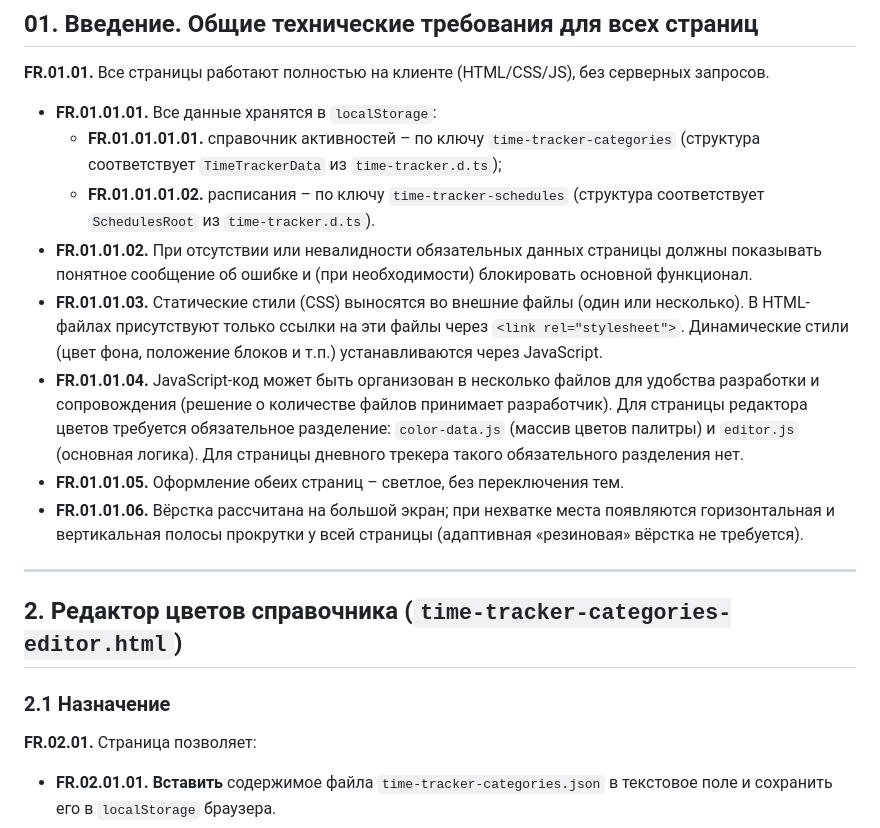
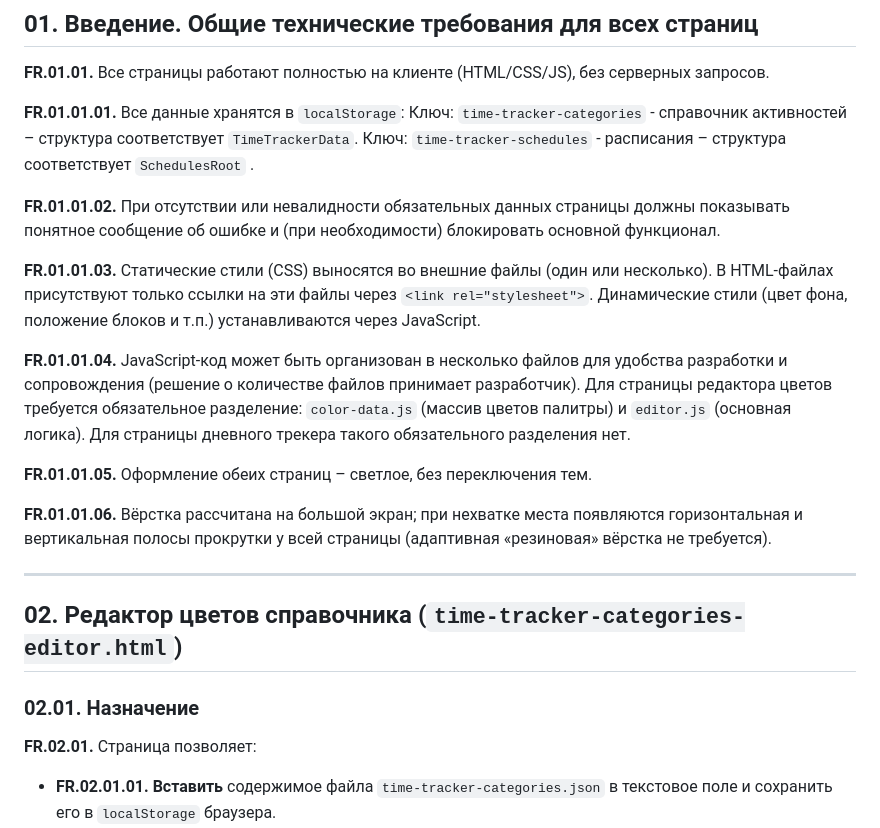
Before and after one commit to slqamsk/gol, a Markdown page: req/time-tracker-pages-spec.md, the part around the change. Rendered like a GitHub page.

```diff
--- a/req/time-tracker-pages-spec.md
+++ b/req/time-tracker-pages-spec.md
@@ -4,20 +4,26 @@
 ## 01. Введение. Общие технические требования для всех страниц
 
 **FR.01.01.** Все страницы работают полностью на клиенте (HTML/CSS/JS), без серверных запросов.
-- **FR.01.01.01.** Все данные хранятся в `localStorage`:
-  - **FR.01.01.01.01.** справочник активностей – по ключу `time-tracker-categories` (структура соответствует `TimeTrackerData` из `time-tracker.d.ts`);
-  - **FR.01.01.01.02.** расписания – по ключу `time-tracker-schedules` (структура соответствует `SchedulesRoot` из `time-tracker.d.ts`).
-- **FR.01.01.02.** При отсутствии или невалидности обязательных данных страницы должны показывать понятное сообщение об ошибке и (при необходимости) блокировать основной функционал.
-- **FR.01.01.03.** Статические стили (CSS) выносятся во внешние файлы (один или несколько). В HTML-файлах присутствуют только ссылки на эти файлы через `<link rel="stylesheet">`. Динамические стили (цвет фона, положение блоков и т.п.) устанавливаются через JavaScript.
-- **FR.01.01.04.** JavaScript-код может быть организован в несколько файлов для удобства разработки и сопровождения (решение о количестве файлов принимает разработчик). Для страницы редактора цветов требуется обязательное разделение: `color-data.js` (массив цветов палитры) и `editor.js` (основная логика). Для страницы дневного трекера такого обязательного разделения нет.
-- **FR.01.01.05.** Оформление обеих страниц – светлое, без переключения тем.
-- **FR.01.01.06.** Вёрстка рассчитана на большой экран; при нехватке места появляются горизонтальная и вертикальная полосы прокрутки у всей страницы (адаптивная «резиновая» вёрстка не требуется).
+
+**FR.01.01.01.** Все данные хранятся в `localStorage`:
+Ключ: `time-tracker-categories` - справочник активностей – структура соответствует `TimeTrackerData`.
+Ключ: `time-tracker-schedules` - расписания – структура соответствует `SchedulesRoot` .
+
+**FR.01.01.02.** При отсутствии или невалидности обязательных данных страницы должны показывать понятное сообщение об ошибке и (при необходимости) блокировать основной функционал.
+
+**FR.01.01.03.** Статические стили (CSS) выносятся во внешние файлы (один или несколько). В HTML-файлах присутствуют только ссылки на эти файлы через `<link rel="stylesheet">`. Динамические стили (цвет фона, положение блоков и т.п.) устанавливаются через JavaScript.
+
+**FR.01.01.04.** JavaScript-код может быть организован в несколько файлов для удобства разработки и сопровождения (решение о количестве файлов принимает разработчик). Для страницы редактора цветов требуется обязательное разделение: `color-data.js` (массив цветов палитры) и `editor.js` (основная логика). Для страницы дневного трекера такого обязательного разделения нет.
+
+**FR.01.01.05.** Оформление обеих страниц – светлое, без переключения тем.
+
+**FR.01.01.06.** Вёрстка рассчитана на большой экран; при нехватке места появляются горизонтальная и вертикальная полосы прокрутки у всей страницы (адаптивная «резиновая» вёрстка не требуется).
 
 ---
 
-## 2. Редактор цветов справочника (`time-tracker-categories-editor.html`)
+## 02. Редактор цветов справочника (`time-tracker-categories-editor.html`)
 
-### 2.1 Назначение
+### 02.01. Назначение
 
 **FR.02.01.** Страница позволяет:
 - **FR.02.01.01.** **Вставить** содержимое файла `time-tracker-categories.json` в текстовое поле и сохранить его в `localStorage` браузера.
```
